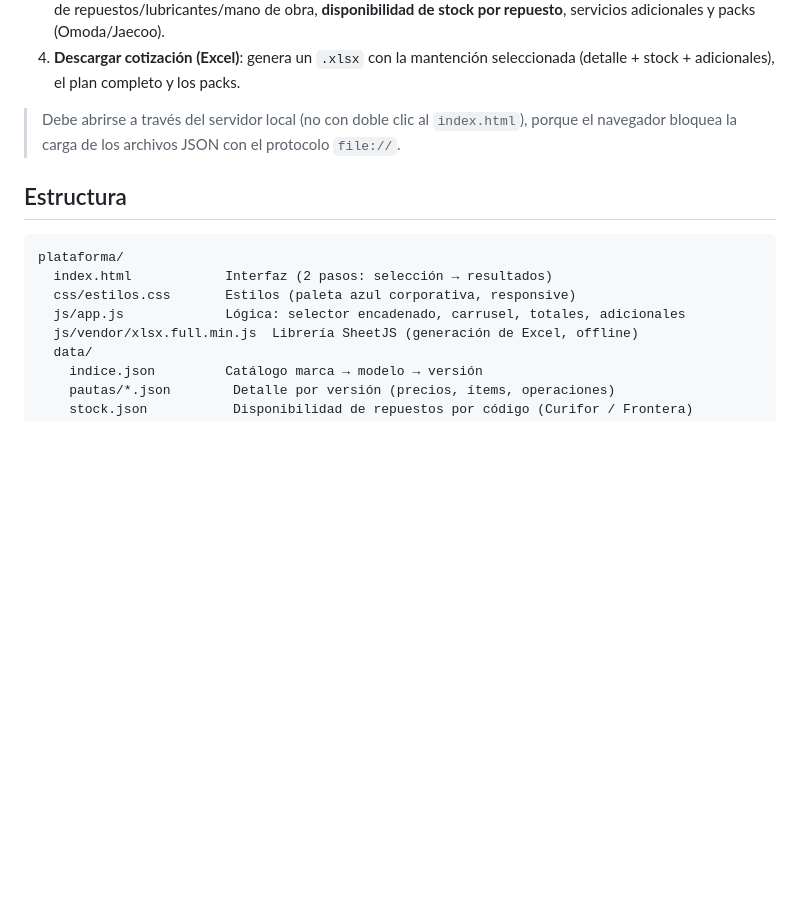
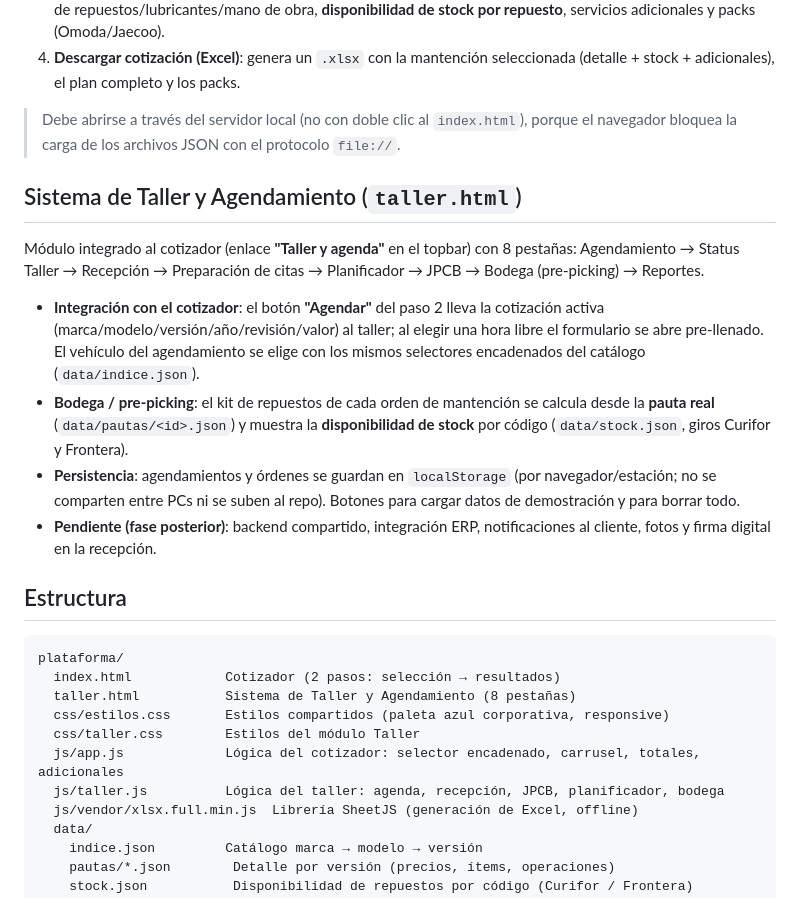
Before and after one commit to platoniaaa/cotizador-mantenciones, a Markdown page: README.md, the part around the change. GitHub-like rendering; blank space fills up the shorter version.

Commit message:
Documentar Sistema de Taller y Agendamiento (taller.html)
Los archivos del modulo (taller.html, css/taller.css, js/taller.js,
boton Agendar del cotizador) entraron en el commit anterior 8d889bb
junto con el reporte ejecutivo de otra sesion de trabajo.

Modulo: agendamiento con calendario real, status, recepcion,
preparacion de citas, planificador tecnico x hora, JPCB, bodega
(pre-picking desde pautas reales + stock) y reportes. Persistencia
en localStorage. Integracion profunda: Agendar en el cotizador
pre-llena el agendamiento con la cotizacion activa.

Co-Authored-By: Claude Fable 5 <noreply@anthropic.com>

````diff
--- a/README.md
+++ b/README.md
@@ -12,13 +12,34 @@ Plataforma web para cotizar mantenciones preventivas por **marca → modelo →
 
 > Debe abrirse a través del servidor local (no con doble clic al `index.html`), porque el navegador bloquea la carga de los archivos JSON con el protocolo `file://`.
 
+## Sistema de Taller y Agendamiento (`taller.html`)
+
+Módulo integrado al cotizador (enlace **"Taller y agenda"** en el topbar) con 8 pestañas:
+Agendamiento → Status Taller → Recepción → Preparación de citas → Planificador → JPCB → Bodega (pre-picking) → Reportes.
+
+- **Integración con el cotizador**: el botón **"Agendar"** del paso 2 lleva la cotización activa
+  (marca/modelo/versión/año/revisión/valor) al taller; al elegir una hora libre el formulario
+  se abre pre-llenado. El vehículo del agendamiento se elige con los mismos selectores
+  encadenados del catálogo (`data/indice.json`).
+- **Bodega / pre-picking**: el kit de repuestos de cada orden de mantención se calcula desde la
+  **pauta real** (`data/pautas/<id>.json`) y muestra la **disponibilidad de stock** por código
+  (`data/stock.json`, giros Curifor y Frontera).
+- **Persistencia**: agendamientos y órdenes se guardan en `localStorage` (por navegador/estación;
+  no se comparten entre PCs ni se suben al repo). Botones para cargar datos de demostración y
+  para borrar todo.
+- **Pendiente (fase posterior)**: backend compartido, integración ERP, notificaciones al cliente,
+  fotos y firma digital en la recepción.
+
 ## Estructura
 
 ```
 plataforma/
-  index.html            Interfaz (2 pasos: selección → resultados)
-  css/estilos.css       Estilos (paleta azul corporativa, responsive)
-  js/app.js             Lógica: selector encadenado, carrusel, totales, adicionales
+  index.html            Cotizador (2 pasos: selección → resultados)
+  taller.html           Sistema de Taller y Agendamiento (8 pestañas)
+  css/estilos.css       Estilos compartidos (paleta azul corporativa, responsive)
+  css/taller.css        Estilos del módulo Taller
+  js/app.js             Lógica del cotizador: selector encadenado, carrusel, totales, adicionales
+  js/taller.js          Lógica del taller: agenda, recepción, JPCB, planificador, bodega
   js/vendor/xlsx.full.min.js  Librería SheetJS (generación de Excel, offline)
   data/
     indice.json         Catálogo marca → modelo → versión
````
